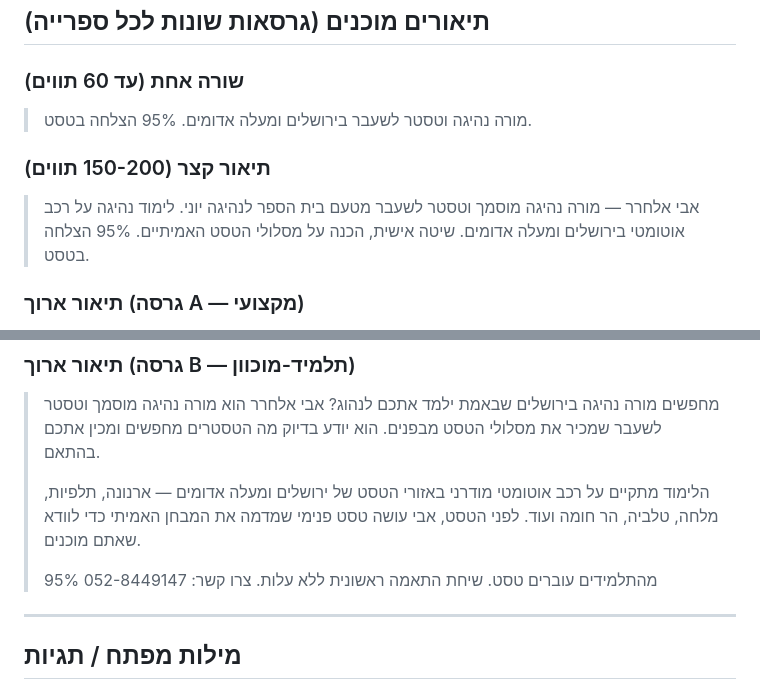
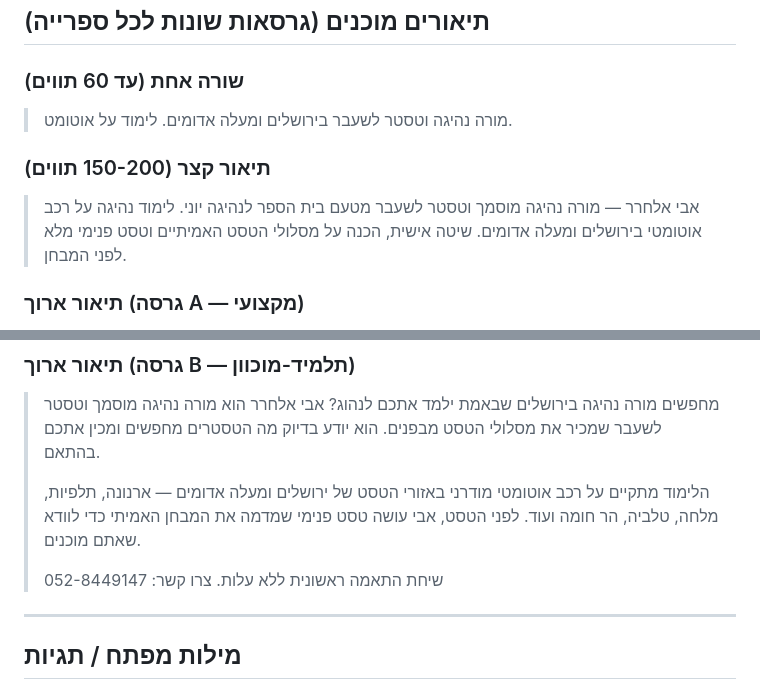
Before and after one commit to itzikhr18/avi-elharar-site, a Markdown page: docs/directory-submissions.md, 2 parts joined by grey strips. Rendered like a GitHub page.

Commit message:
docs(directories): drop the unsubstantiated 95% pass-rate claim from all listing copy
The 95% figure appeared in three of the ready-to-paste descriptions and had no evidence behind it (the site cites 50+ graduates and 7 reviews). Publishing an unverifiable statistic across 8 public directories is an exposure under Israeli consumer protection law, and the listings are hard to correct once live.

Replaced with the genuinely differentiating and verifiable claim: former driving-test examiner, real test-route practice, full internal mock test.

Co-Authored-By: Claude Opus 5 <noreply@anthropic.com>

Claude-Session: https://claude.ai/code/session_01BSFZ2B7222Wb6NDxLABnAS

```diff
--- a/docs/directory-submissions.md
+++ b/docs/directory-submissions.md
@@ -18,10 +18,10 @@
 ## תיאורים מוכנים (גרסאות שונות לכל ספרייה)
 
 ### שורה אחת (עד 60 תווים)
-> מורה נהיגה וטסטר לשעבר בירושלים ומעלה אדומים. 95% הצלחה בטסט.
+> מורה נהיגה וטסטר לשעבר בירושלים ומעלה אדומים. לימוד על אוטומט.
 
 ### תיאור קצר (150-200 תווים)
-> אבי אלחרר — מורה נהיגה מוסמך וטסטר לשעבר מטעם בית הספר לנהיגה יוני. לימוד נהיגה על רכב אוטומטי בירושלים ומעלה אדומים. שיטה אישית, הכנה על מסלולי הטסט האמיתיים. 95% הצלחה בטסט.
+> אבי אלחרר — מורה נהיגה מוסמך וטסטר לשעבר מטעם בית הספר לנהיגה יוני. לימוד נהיגה על רכב אוטומטי בירושלים ומעלה אדומים. שיטה אישית, הכנה על מסלולי הטסט האמיתיים וטסט פנימי מלא לפני המבחן.
 
 ### תיאור ארוך (גרסה A — מקצועי)
 > אבי אלחרר הוא מורה נהיגה מוסמך וטסטר לשעבר, הפועל מטעם בית הספר לנהיגה יוני — מהוותיקים בירושלים (מאז 1976). אבי מתמחה בלימוד נהיגה על רכב אוטומטי באזורי ירושלים ומעלה אדומים, עם דגש על תרגול במסלולי הטסט האמיתיים: ארנונה, תלפיות, ארמון הנציב, מלחה, טלביה, הר חומה ומעלה אדומים.
@@ -36,7 +36,7 @@
 >
 > הלימוד מתקיים על רכב אוטומטי מודרני באזורי הטסט של ירושלים ומעלה אדומים — ארנונה, תלפיות, מלחה, טלביה, הר חומה ועוד. לפני הטסט, אבי עושה טסט פנימי שמדמה את המבחן האמיתי כדי לוודא שאתם מוכנים.
 >
-> 95% מהתלמידים עוברים טסט. שיחת התאמה ראשונית ללא עלות.
+> שיחת התאמה ראשונית ללא עלות.
 > צרו קשר: 052-8449147
 
 ---
```
